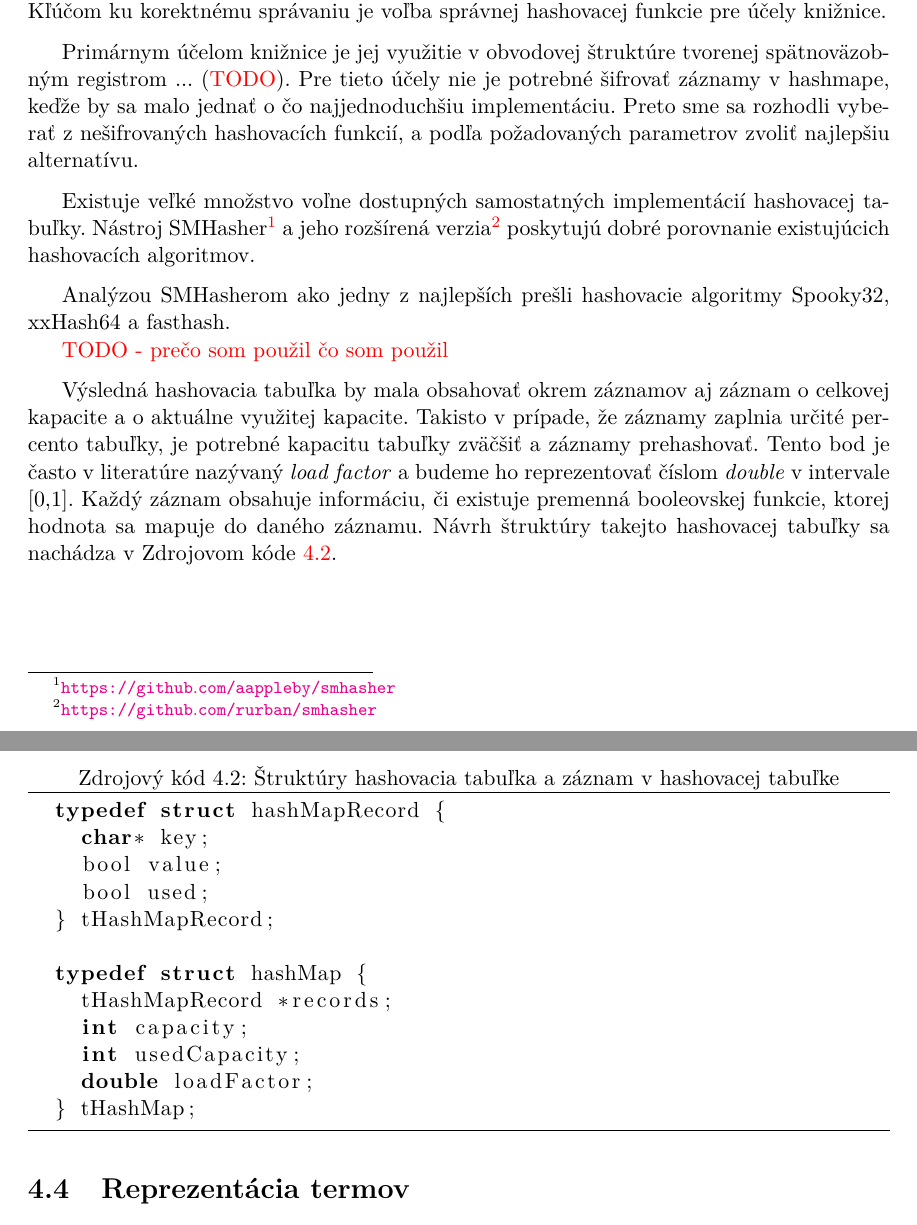
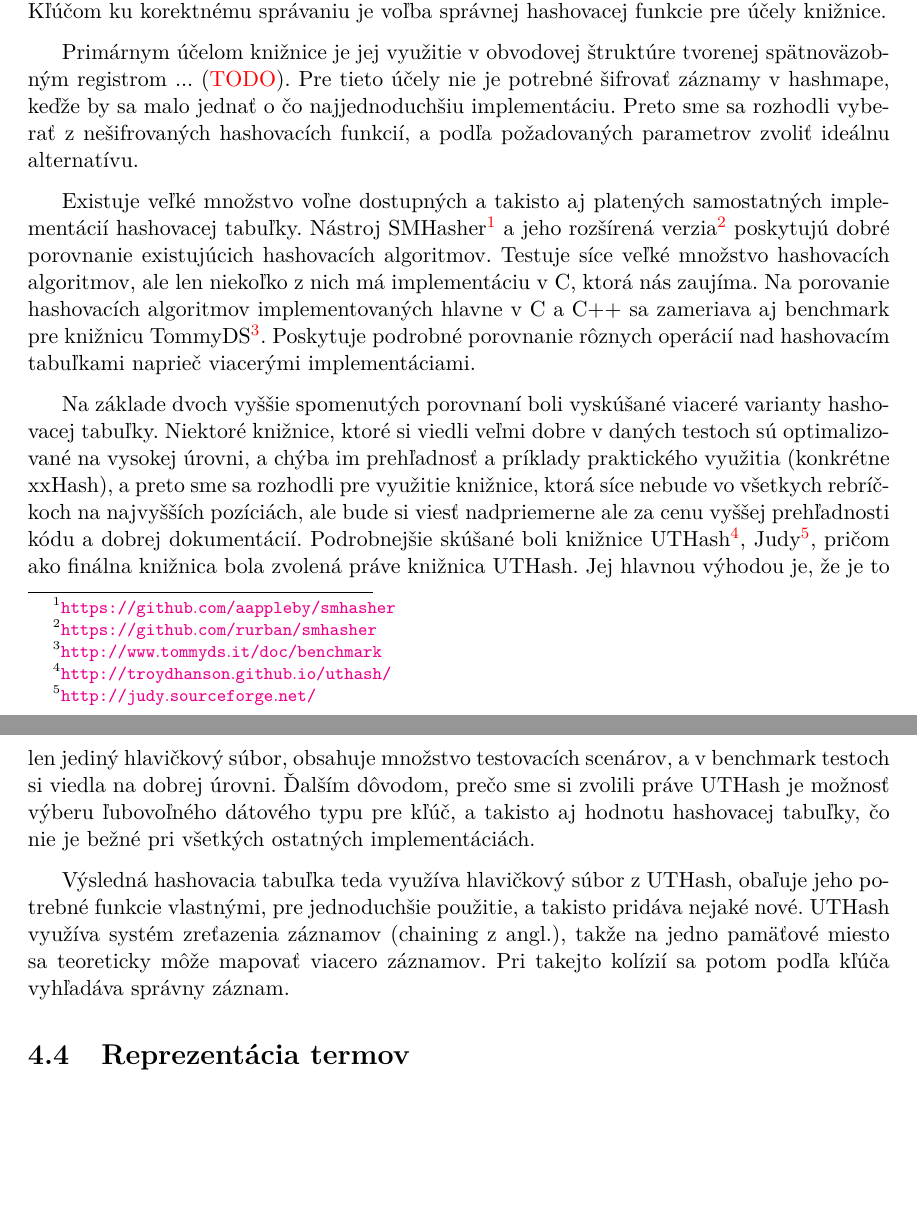
Before and after one commit to ScandalAnimal/bachelor_thesis, a LaTeX thesis (DOC/projekt.tex, which reads DOC/projekt-01-kapitoly-chapters.tex): two parts of pages 19 and 20 of 29, joined at a grey line, cut so that both start at the same text, the shorter picture padded with empty space. Compiled offline with pdfLaTeX.

Commit message:
text - section about hash table

```diff
--- a/DOC/projekt-01-kapitoly-chapters.tex
+++ b/DOC/projekt-01-kapitoly-chapters.tex
@@ -397,37 +397,16 @@ f(x) = c_0 \bigoplus_{1 \leq i \leq n} c_ix_i \bigoplus_{1 \leq i \leq j \leq n}
 	Keďže v jazyku C neexistuje štruktúra ako hashovacia tabuľka, je potrebné nejakú vytvoriť. Kľúčom ku korektnému správaniu je voľba správnej hashovacej funkcie pre účely knižnice.
 
 	\vspace*{0.5\baselineskip}
-	Primárnym účelom knižnice je jej využitie v obvodovej štruktúre tvorenej spätnoväzobným registrom ... ({\color{red}TODO}). Pre tieto účely nie je potrebné šifrovať záznamy v hashmape, keďže by sa malo jednať o čo najjednoduchšiu implementáciu. Preto sme sa rozhodli vyberať z nešifrovaných hashovacích funkcií, a podľa požadovaných parametrov zvoliť najlepšiu alternatívu.
+	Primárnym účelom knižnice je jej využitie v obvodovej štruktúre tvorenej spätnoväzobným registrom ... ({\color{red}TODO}). Pre tieto účely nie je potrebné šifrovať záznamy v hashmape, keďže by sa malo jednať o čo najjednoduchšiu implementáciu. Preto sme sa rozhodli vyberať z nešifrovaných hashovacích funkcií, a podľa požadovaných parametrov zvoliť ideálnu alternatívu.
 
 	\vspace*{0.5\baselineskip}
-	Existuje veľké množstvo voľne dostupných samostatných implementácií hashovacej tabuľky. Nástroj SMHasher\footnote{\url{https://github.com/aappleby/smhasher}} a jeho rozšírená verzia\footnote{\url{https://github.com/rurban/smhasher}} poskytujú dobré porovnanie existujúcich hashovacích algoritmov.
+	Existuje veľké množstvo voľne dostupných a takisto aj platených samostatných implementácií hashovacej tabuľky. Nástroj SMHasher\footnote{\url{https://github.com/aappleby/smhasher}} a jeho rozšírená verzia\footnote{\url{https://github.com/rurban/smhasher}} poskytujú dobré porovnanie existujúcich hashovacích algoritmov. Testuje síce veľké množstvo hashovacích algoritmov, ale len niekoľko z nich má implementáciu v C, ktorá nás zaujíma. Na porovanie hashovacích algoritmov implementovaných hlavne v C a C++ sa zameriava aj benchmark pre knižnicu TommyDS\footnote{\url{http://www.tommyds.it/doc/benchmark}}. Poskytuje podrobné porovnanie rôznych operácií nad hashovacím tabuľkami naprieč viacerými implementáciami.
 
 	\vspace*{0.5\baselineskip}
-	Analýzou SMHasherom ako jedny z najlepších prešli hashovacie algoritmy Spooky32, xxHash64 a fasthash.
-
-{\color{red}
-	TODO - prečo som použil čo som použil
-}
+	Na základe dvoch vyššie spomenutých porovnaní boli vyskúšané viaceré varianty hashovacej tabuľky. Niektoré knižnice, ktoré si viedli veľmi dobre v daných testoch sú optimalizované na vysokej úrovni, a chýba im prehľadnosť a príklady praktického využitia (konkrétne xxHash), a preto sme sa rozhodli pre využitie knižnice, ktorá síce nebude vo všetkych rebríčkoch na najvyšších pozíciách, ale bude si viesť nadpriemerne ale za cenu vyššej prehľadnosti kódu a dobrej dokumentácií. Podrobnejšie skúšané boli knižnice UTHash\footnote{\url{http://troydhanson.github.io/uthash/}}, Judy\footnote{\url{http://judy.sourceforge.net/}}, pričom ako finálna knižnica bola zvolená práve knižnica UTHash. Jej hlavnou výhodou je, že je to len jediný hlavičkový súbor, obsahuje množstvo testovacích scenárov, a v benchmark testoch si viedla na dobrej úrovni. Ďalším dôvodom, prečo sme si zvolili práve UTHash je možnosť výberu ľubovoľného dátového typu pre kľúč, a takisto aj hodnotu hashovacej tabuľky, čo nie je bežné pri všetkých ostatných implementáciách.
 
 	\vspace*{0.5\baselineskip}
-	Výsledná hashovacia tabuľka by mala obsahovať okrem záznamov aj záznam o celkovej kapacite a o aktuálne využitej kapacite. Takisto v prípade, že záznamy zaplnia určité percento tabuľky, je potrebné kapacitu tabuľky zväčšiť a záznamy prehashovať. Tento bod je často v literatúre nazývaný \textit{load factor} a budeme ho reprezentovať číslom \textit{double} v intervale [0,1]. Každý záznam obsahuje informáciu, či existuje premenná booleovskej funkcie, ktorej hodnota sa mapuje do daného záznamu. Návrh štruktúry takejto hashovacej tabuľky sa nachádza v Zdrojovom kóde \ref{hashmap}.
-
-\newpage
-\vspace*{0.5\baselineskip}
-\begin{lstlisting}[caption=Štruktúry hashovacia tabuľka a záznam v hashovacej tabuľke, label=hashmap, language=C, frame=tb]
-  typedef struct hashMapRecord {
-    char* key;
-    bool value;
-    bool used;
-  } tHashMapRecord;
-
-  typedef struct hashMap {
-    tHashMapRecord *records;
-    int capacity;
-    int usedCapacity;
-    double loadFactor;
-  } tHashMap;
-\end{lstlisting}
+	Výsledná hashovacia tabuľka teda využíva hlavičkový súbor z UTHash, obaľuje jeho potrebné funkcie vlastnými, pre jednoduchšie použitie, a takisto pridáva nejaké nové. UTHash využíva systém zreťazenia záznamov (chaining z angl.), takže na jedno pamäťové miesto sa teoreticky môže mapovať viacero záznamov. Pri takejto kolízií sa potom podľa kľúča vyhľadáva správny záznam.
 
 \section{Reprezentácia termov}
 
```
Also changed, not shown: DOC/projekt.pdf, 6 other files.
